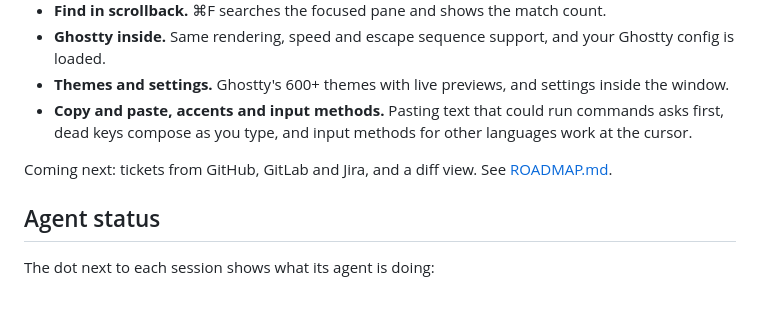
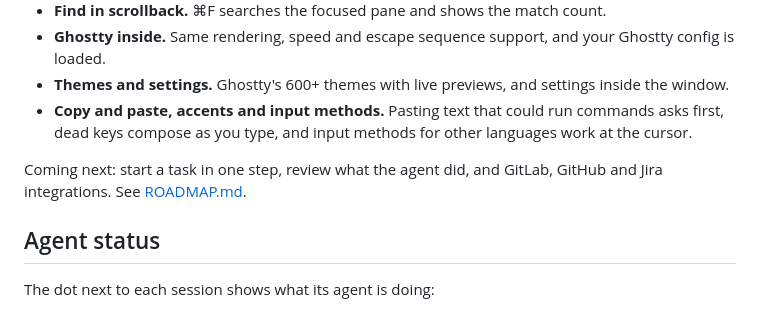
Before and after one commit to snowztech/farol, a Markdown page: README.md, the part around the change. GitHub-like rendering.

Commit message:
docs: match the README teaser to the roadmap

```diff
--- a/README.md
+++ b/README.md
@@ -31,7 +31,7 @@ It needs a Mac with Apple Silicon and macOS 14 or later. Releases are signed and
 - **Themes and settings.** Ghostty's 600+ themes with live previews, and settings inside the window.
 - **Copy and paste, accents and input methods.** Pasting text that could run commands asks first, dead keys compose as you type, and input methods for other languages work at the cursor.
 
-Coming next: tickets from GitHub, GitLab and Jira, and a diff view. See [ROADMAP.md](ROADMAP.md).
+Coming next: start a task in one step, review what the agent did, and GitLab, GitHub and Jira integrations. See [ROADMAP.md](ROADMAP.md).
 
 ## Agent status
 
```
